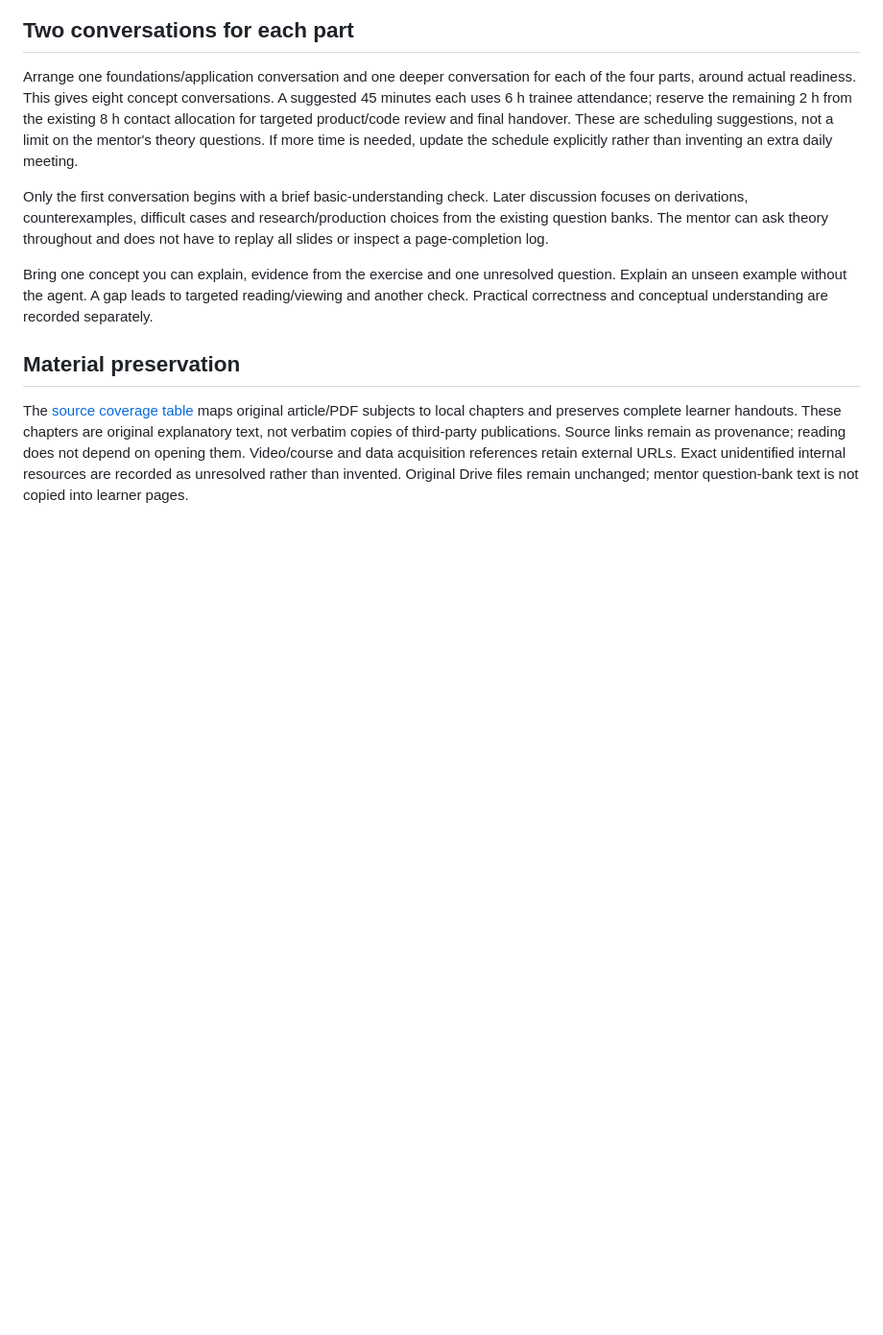
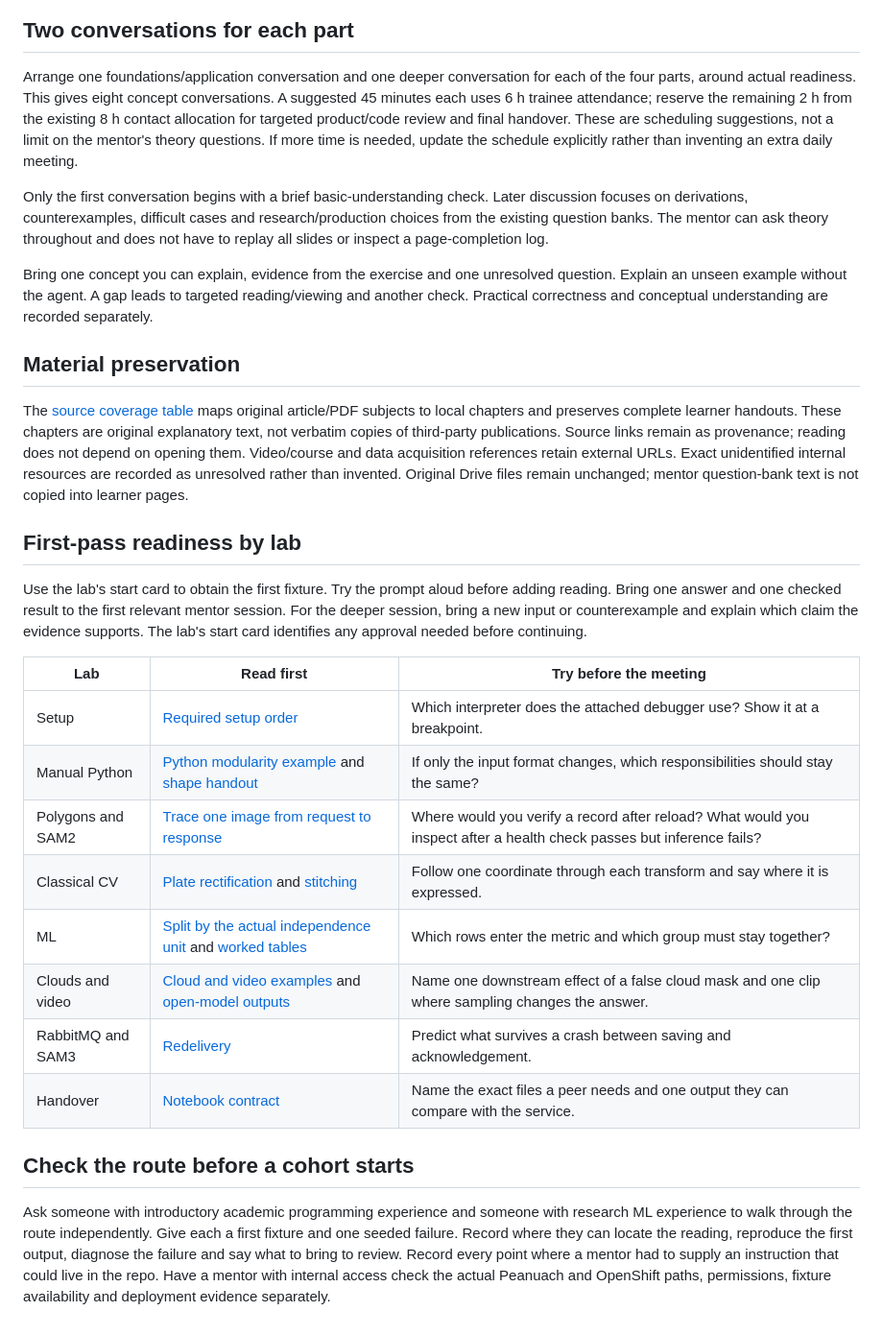
Before and after one commit to ronraisch/agentic-cv-training, a Markdown page: docs/READING_AND_SESSIONS.md, the part around the change. Shown at 96% size. GitHub-like rendering; blank space fills up the shorter version.

Commit message:
Tie lab readiness prompts to mentor checkpoints

```diff
--- a/docs/READING_AND_SESSIONS.md
+++ b/docs/READING_AND_SESSIONS.md
@@ -63,3 +63,31 @@ not verbatim copies of third-party publications. Source links remain as provenan
 not depend on opening them. Video/course and data acquisition references retain external URLs.
 Exact unidentified internal resources are recorded as unresolved rather than invented.
 Original Drive files remain unchanged; mentor question-bank text is not copied into learner pages.
+
+
+## First-pass readiness by lab
+
+Use the lab's start card to obtain the first fixture. Try the prompt aloud before adding reading.
+Bring one answer and one checked result to the first relevant mentor session. For the deeper
+session, bring a new input or counterexample and explain which claim the evidence supports.
+The lab's start card identifies any approval needed before continuing.
+
+| Lab | Read first | Try before the meeting |
+| --- | --- | --- |
+| Setup | [Required setup order](GETTING_STARTED_INTERNAL.md#required-setup-order) | Which interpreter does the attached debugger use? Show it at a breakpoint. |
+| Manual Python | [Python modularity example](WORKED_EXAMPLES.md#python-modularity) and [shape handout](reading/legacy-shape-rendering.md) | If only the input format changes, which responsibilities should stay the same? |
+| Polygons and SAM2 | [Trace one image from request to response](reading/development-interfaces.md#trace-one-image-from-request-to-response) | Where would you verify a record after reload? What would you inspect after a health check passes but inference fails? |
+| Classical CV | [Plate rectification](lessons/02-classical-cv.md#hough-and-plate-rectification) and [stitching](lessons/02-classical-cv.md#stitching-exactly-two-images) | Follow one coordinate through each transform and say where it is expressed. |
+| ML | [Split by the actual independence unit](reading/ml-bias-validation.md#split-by-the-actual-independence-unit) and [worked tables](WORKED_EXAMPLES.md#ml-evaluation) | Which rows enter the metric and which group must stay together? |
+| Clouds and video | [Cloud and video examples](WORKED_EXAMPLES.md#deep-learning-and-video) and [open-model outputs](lessons/07-open-models.md#three-tools-three-output-contracts) | Name one downstream effect of a false cloud mask and one clip where sampling changes the answer. |
+| RabbitMQ and SAM3 | [Redelivery](reading/development-interfaces.md#handling-a-job-that-arrives-a-second-time) | Predict what survives a crash between saving and acknowledgement. |
+| Handover | [Notebook contract](../labs/research/06-handover.md#prepare-the-handover) | Name the exact files a peer needs and one output they can compare with the service. |
+
+## Check the route before a cohort starts
+
+Ask someone with introductory academic programming experience and someone with research ML
+experience to walk through the route independently. Give each a first fixture and one seeded
+failure. Record where they can locate the reading, reproduce the first output, diagnose the
+failure and say what to bring to review. Record every point where a mentor had to supply an
+instruction that could live in the repo. Have a mentor with internal access check the actual
+Peanuach and OpenShift paths, permissions, fixture availability and deployment evidence separately.
```
Also changed, not shown: docs/lessons/04-torch.md (+1 -1 lines).
